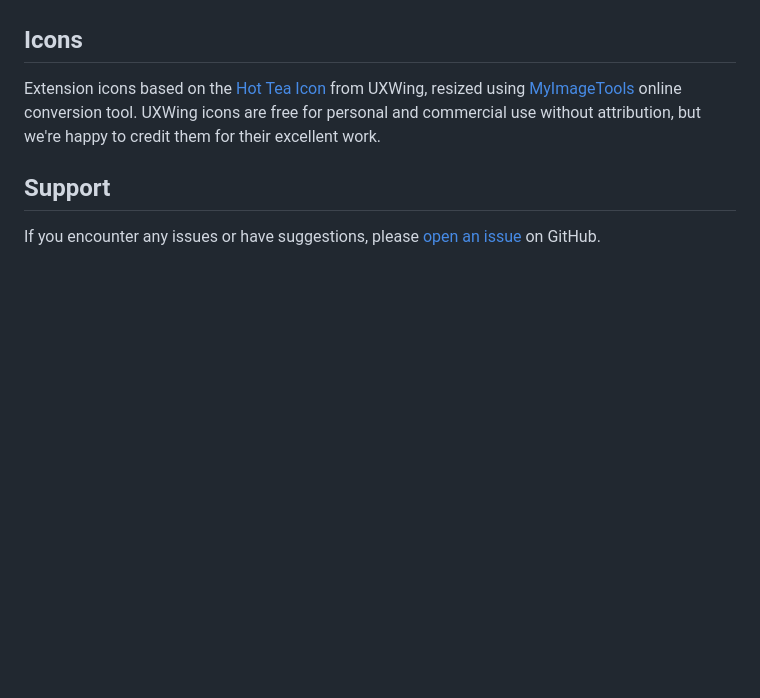
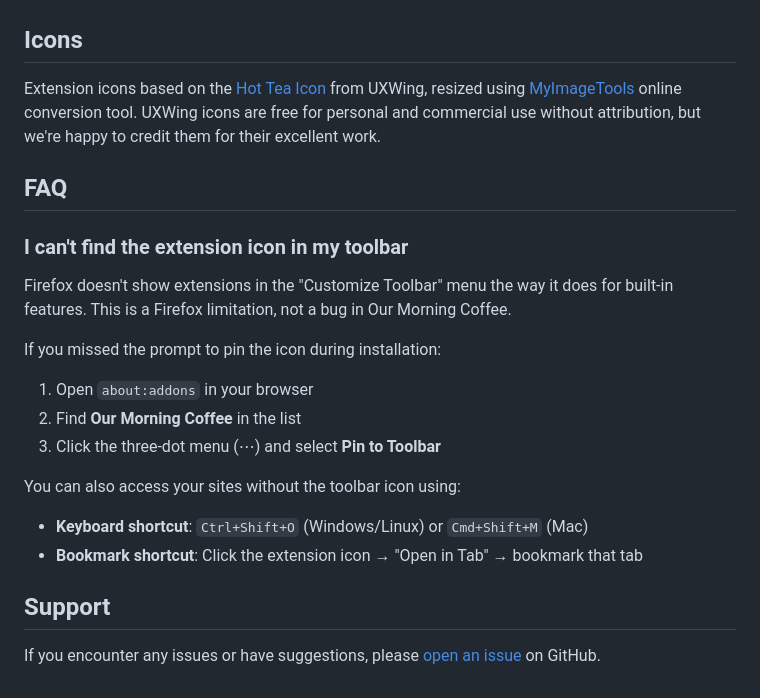
Before and after one commit to nate-double-u/Our-Morning-Coffee, a Markdown page: README.md, the part around the change. Drawn GitHub-style; blank space fills up the shorter version.

Commit message:
Add FAQ for toolbar icon visibility
Document how to pin the extension to the toolbar if the initial
prompt was missed. This is a Firefox WebExtension limitation, not
a bug in the extension.

Closes #19

Signed-off-by: Nate W <natew@cncf.io>
Co-authored-by: Copilot <223556219+Copilot@users.noreply.github.com>
Signed-off-by: Nate W <natew@cncf.io>

```diff
--- a/README.md
+++ b/README.md
@@ -163,6 +163,23 @@ This extension is inspired by the original [Morning Coffee](https://en.wikipedia
 
 Extension icons based on the [Hot Tea Icon](https://uxwing.com/hot-tea-icon/) from UXWing, resized using [MyImageTools](https://myimagetools.com) online conversion tool. UXWing icons are free for personal and commercial use without attribution, but we're happy to credit them for their excellent work.
 
+## FAQ
+
+### I can't find the extension icon in my toolbar
+
+Firefox doesn't show extensions in the "Customize Toolbar" menu the way it does for built-in features. This is a Firefox limitation, not a bug in Our Morning Coffee.
+
+If you missed the prompt to pin the icon during installation:
+
+1. Open `about:addons` in your browser
+2. Find **Our Morning Coffee** in the list
+3. Click the three-dot menu (⋯) and select **Pin to Toolbar**
+
+You can also access your sites without the toolbar icon using:
+
+- **Keyboard shortcut**: `Ctrl+Shift+O` (Windows/Linux) or `Cmd+Shift+M` (Mac)
+- **Bookmark shortcut**: Click the extension icon → "Open in Tab" → bookmark that tab
+
 ## Support
 
 If you encounter any issues or have suggestions, please [open an issue](https://github.com/nate-double-u/Our-Morning-Coffee/issues) on GitHub.
```
